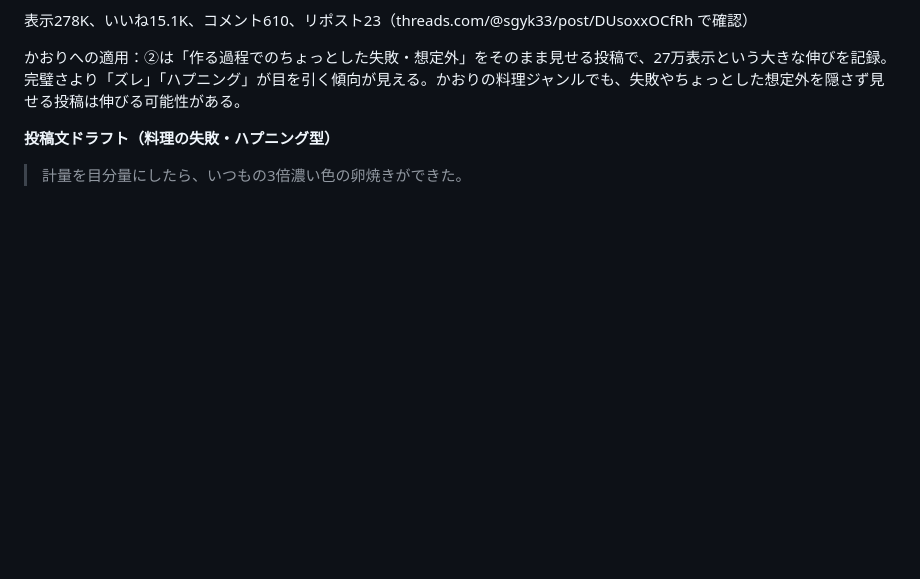
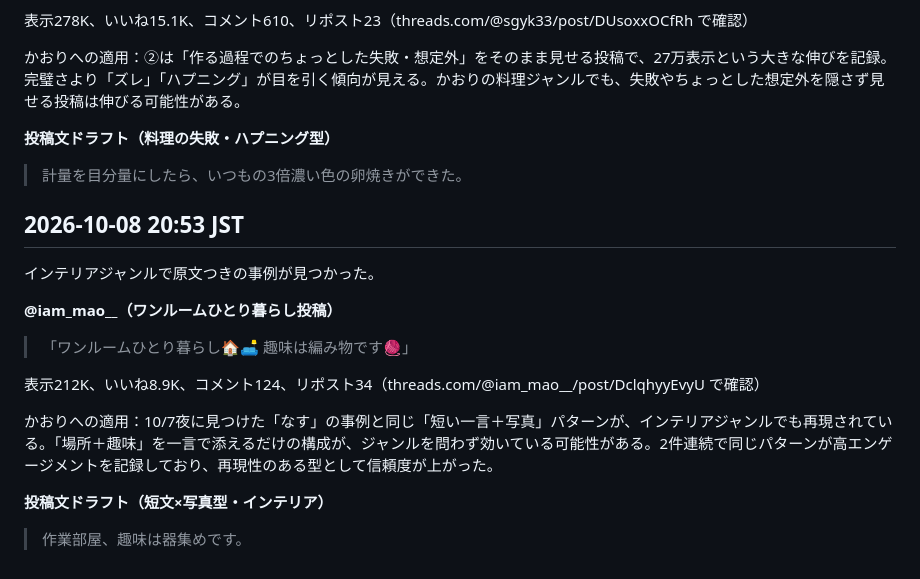
Before and after one commit to mao726/company, a Markdown page: docs/threads-humor-trends.md, the part around the change. GitHub-like rendering; blank space fills up the shorter version.

Commit message:
10/8 20:53 定期リサーチ: インテリアジャンルで短文×写真パターンを再確認
Co-Authored-By: Claude Sonnet 5 <noreply@anthropic.com>
Claude-Session: https://claude.ai/code/session_01MiYpvzAhHNjUCBXEyeJbqG

```diff
--- a/docs/threads-humor-trends.md
+++ b/docs/threads-humor-trends.md
@@ -298,3 +298,19 @@ Threadsの投稿を直接裏取りする方法を確立した。
 **投稿文ドラフト（料理の失敗・ハプニング型）**
 
 > 計量を目分量にしたら、いつもの3倍濃い色の卵焼きができた。
+
+## 2026-10-08 20:53 JST
+
+インテリアジャンルで原文つきの事例が見つかった。
+
+**@iam_mao__（ワンルームひとり暮らし投稿）**
+
+> 「ワンルームひとり暮らし🏠🛋️ 趣味は編み物です🧶」
+
+表示212K、いいね8.9K、コメント124、リポスト34（threads.com/@iam_mao__/post/DclqhyyEvyU で確認）
+
+かおりへの適用：10/7夜に見つけた「なす」の事例と同じ「短い一言＋写真」パターンが、インテリアジャンルでも再現されている。「場所＋趣味」を一言で添えるだけの構成が、ジャンルを問わず効いている可能性がある。2件連続で同じパターンが高エンゲージメントを記録しており、再現性のある型として信頼度が上がった。
+
+**投稿文ドラフト（短文×写真型・インテリア）**
+
+> 作業部屋、趣味は器集めです。
```
